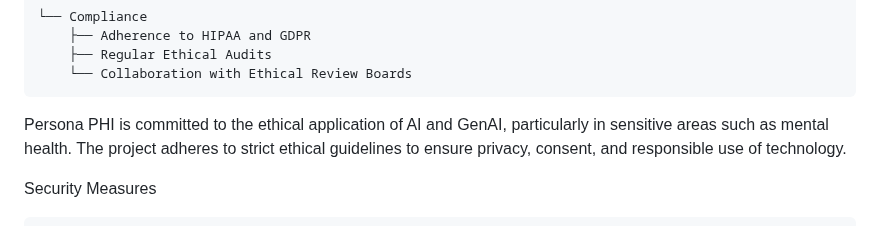
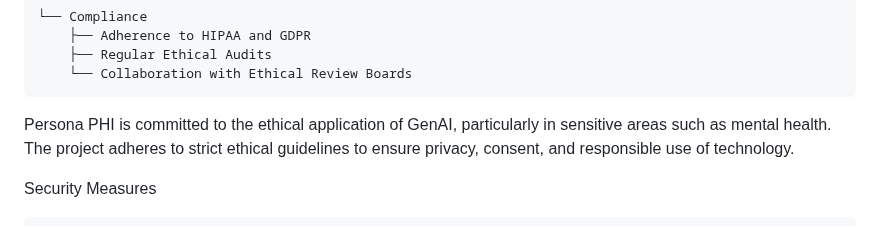
Before and after one commit to michaelleonarderickson/Persona, a Markdown page: README.md, the part around the change. Drawn GitHub-style.

```diff
--- a/README.md
+++ b/README.md
@@ -121,7 +121,7 @@ Details of Each Project Phase (Initiation, Planning, Execution, etc.):
         ├── Regular Ethical Audits
         └── Collaboration with Ethical Review Boards
 
-Persona PHI is committed to the ethical application of AI and GenAI, particularly in sensitive areas such as mental health. The project adheres to strict ethical guidelines to ensure privacy, consent, and responsible use of technology.
+Persona PHI is committed to the ethical application of GenAI, particularly in sensitive areas such as mental health. The project adheres to strict ethical guidelines to ensure privacy, consent, and responsible use of technology.
 
 Security Measures
 
```
